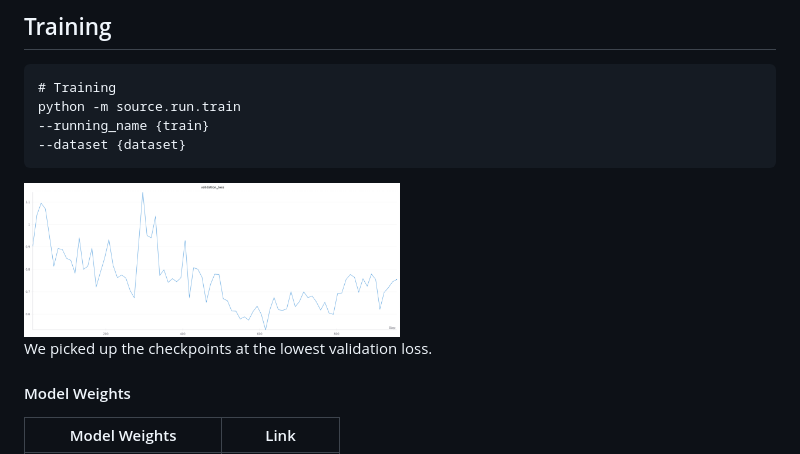
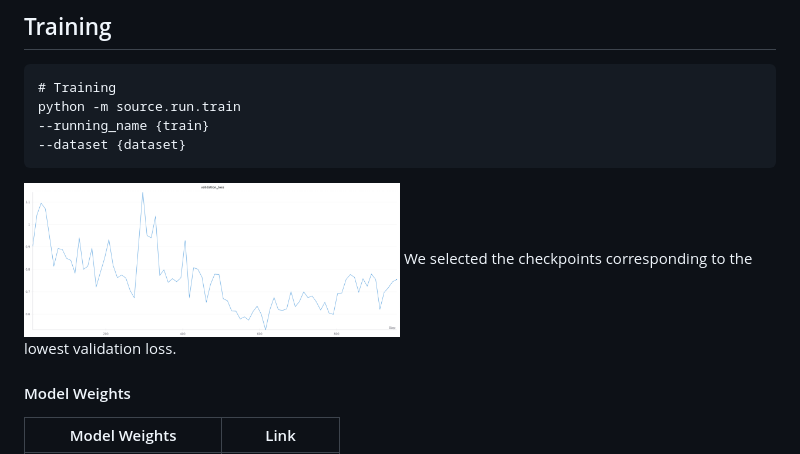
Before and after one commit to leeds1219/ReSCORE, a Markdown page: README.md, the part around the change. GitHub-like rendering.

````diff
--- a/README.md
+++ b/README.md
@@ -53,8 +53,7 @@ python -m source.run.train
 ```
 
 <img src="assets/loss.png" width="50%" />
-
-We picked up the checkpoints at the lowest validation loss.
+We selected the checkpoints corresponding to the lowest validation loss.
 
 #### Model Weights
 | Model Weights | Link |
````
